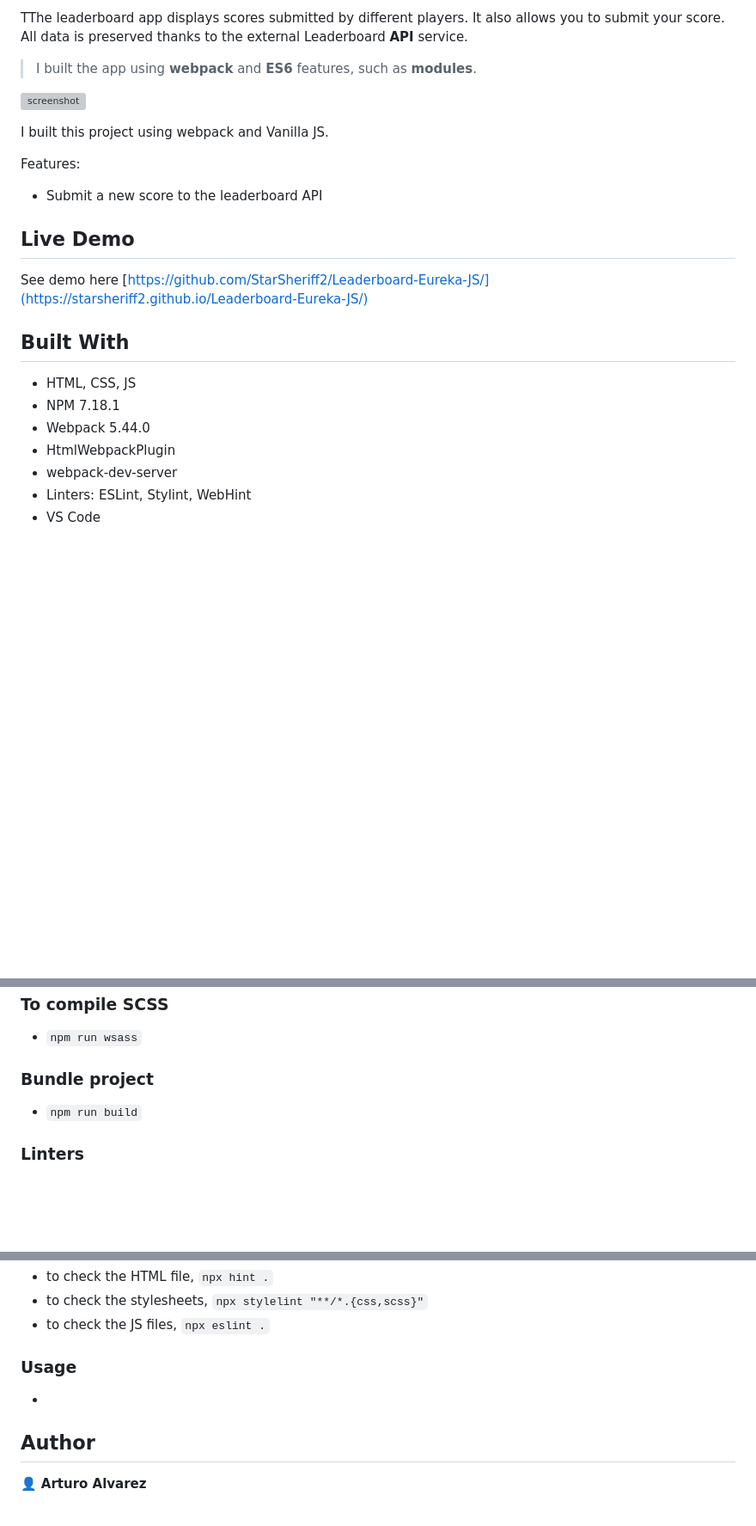
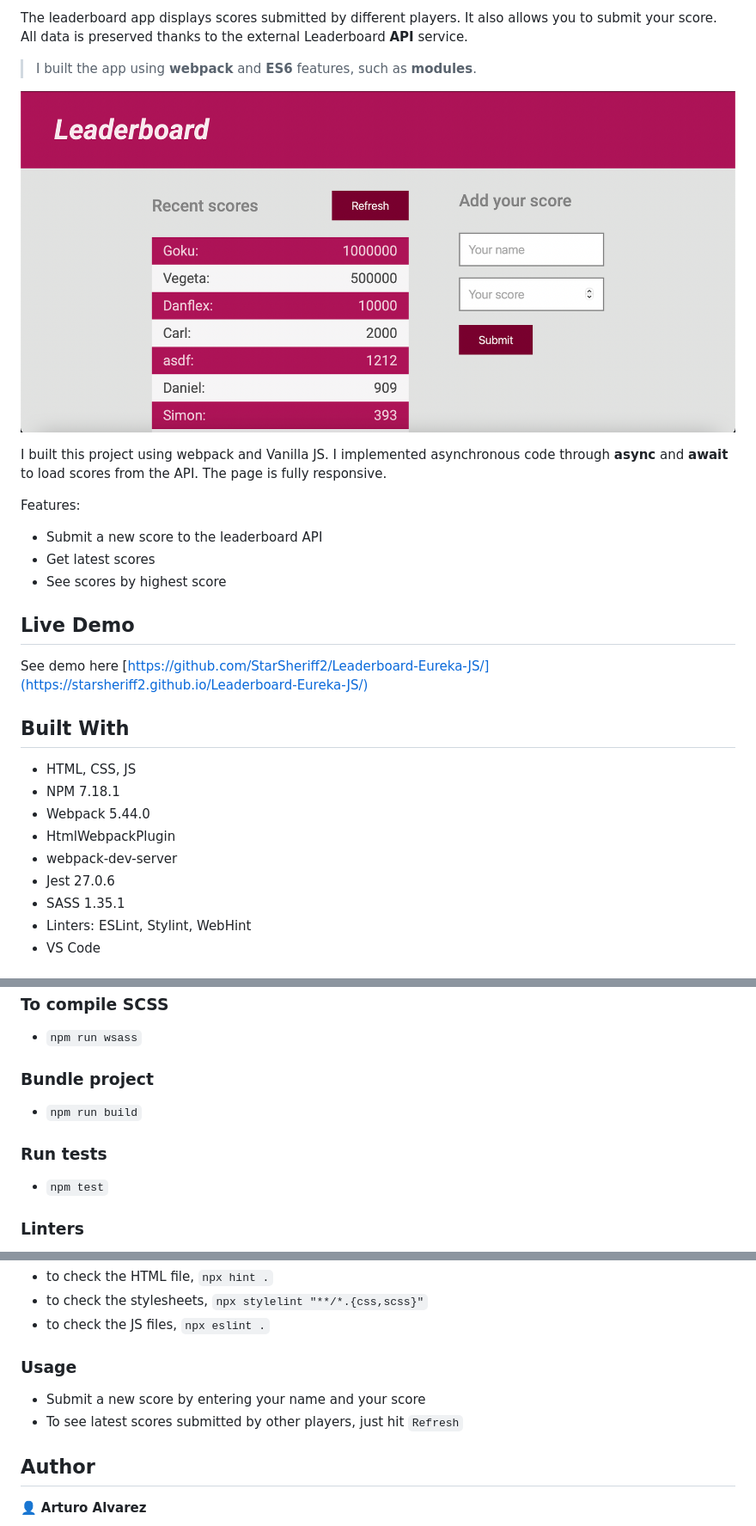
Before and after one commit to StarSheriff2/Leaderboard-Eureka-JS, a Markdown page: README.md, 3 parts joined by grey strips. Shown: that part at 86% size. Rendered like a GitHub page; pictures changed too: other/app_screenshot.png (added); blank space fills up the shorter version; grey boxes are pictures that could not be loaded.

Commit message:
Edit README and compile code for production

```diff
--- a/README.md
+++ b/README.md
@@ -10,14 +12,16 @@
 
-TThe leaderboard app displays scores submitted by different players. It also allows you to submit your score. All data is preserved thanks to the external Leaderboard **API** service.
+The leaderboard app displays scores submitted by different players. It also allows you to submit your score. All data is preserved thanks to the external Leaderboard **API** service.
 
 > I built the app using **webpack** and **ES6** features, such as **modules**.
 
-![screenshot](./other/README_images/app_screenshot.png)
+![screenshot](./other/app_screenshot.png)
 
-I built this project using webpack and Vanilla JS.
+I built this project using webpack and Vanilla JS. I implemented asynchronous code through **async** and **await** to load scores from the API. The page is fully responsive.
 
 Features:
 - Submit a new score to the leaderboard API
+- Get latest scores
+- See scores by highest score
 
 ## Live Demo
 
@@ -30,6 +34,8 @@ See demo here [https://github.com/StarSheriff2/Leaderboard-Eureka-JS/](https://s
 - Webpack 5.44.0
 - HtmlWebpackPlugin
 - webpack-dev-server
+- Jest 27.0.6
+- SASS 1.35.1
 - Linters: ESLint, Stylint, WebHint
 - VS Code
 
@@ -64,6 +70,10 @@ To get a local copy up and running, follow these simple example steps.
 
 - `npm run build`
 
+### Run tests
+
+- `npm test`
+
 ### Linters
 To run the linters included in this repository, you will need to install them locally. **Note:** You will need node.js for this and npm:
 - to install WebHint, run `npm install --save-dev hint@6.x`
@@ -76,7 +86,8 @@ To run the linters, go the root directory of your repository, and copy/paste the
 - to check the JS files, `npx eslint .`
 
 ### Usage
--
+- Submit a new score by entering your name and your score
+- To see latest scores submitted by other players, just hit `Refresh`
 
 ## Author
 
```
Also changed, not shown: other parts of README.md (+2 -0 lines), 2 other files.
